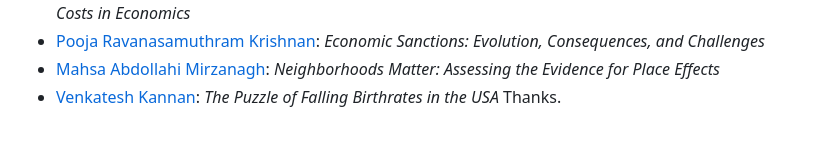
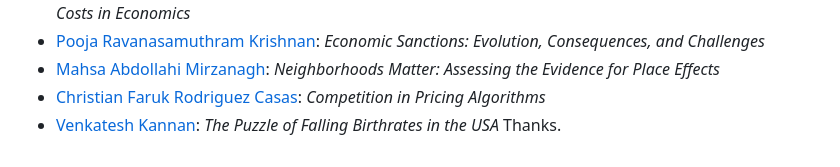
Before and after one commit to hubchev/make_a_pull_request, a Markdown page: I_am_a_data_scientist.md, the part around the change. Rendered like a GitHub page.

Commit message:
Add Christian Faruk Rodriguez Casas to the list

```diff
--- a/I_am_a_data_scientist.md
+++ b/I_am_a_data_scientist.md
@@ -43,5 +43,6 @@ Please put your first and second name here, link it to your GitHub profile, and
 - [Sanjeev Nagadadinni] (https://github.com/Sanjeev0906198): _The Rise of Research Teams: Benefits and Costs in Economics_
 - [Pooja Ravanasamuthram Krishnan](https://github.com/PoojaKrishnan1007): _Economic Sanctions: Evolution, Consequences, and Challenges_
 - [Mahsa Abdollahi Mirzanagh](https://github.com/MahsaAbdollahiM): _Neighborhoods Matter: Assessing the Evidence for Place Effects_
+- [Christian Faruk Rodriguez Casas](https://github.com/christianfcasas): _Competition in Pricing Algorithms_
 - [Venkatesh Kannan](https://github.com/VenkateshKannan1999): _The Puzzle of Falling Birthrates in the USA_
 Thanks.
```
